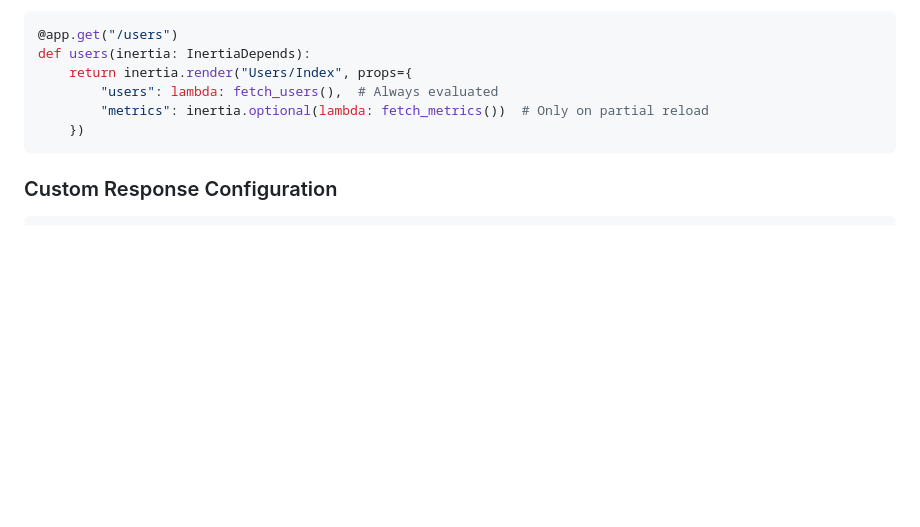
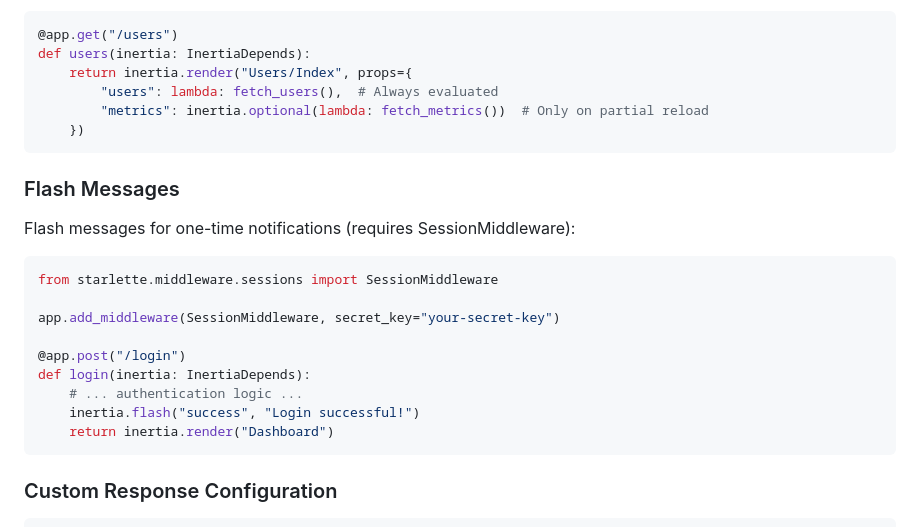
Before and after one commit to turisesonia/fastapi-view, a Markdown page: README.md, the part around the change. Drawn GitHub-style; blank space fills up the shorter version.

Commit message:
docs: add flash message usage example

````diff
--- a/README.md
+++ b/README.md
@@ -155,6 +155,22 @@ def users(inertia: InertiaDepends):
     })
 ```
 
+### Flash Messages
+
+Flash messages for one-time notifications (requires SessionMiddleware):
+
+```python
+from starlette.middleware.sessions import SessionMiddleware
+
+app.add_middleware(SessionMiddleware, secret_key="your-secret-key")
+
+@app.post("/login")
+def login(inertia: InertiaDepends):
+    # ... authentication logic ...
+    inertia.flash("success", "Login successful!")
+    return inertia.render("Dashboard")
+```
+
 ### Custom Response Configuration
 
 ```python
````
